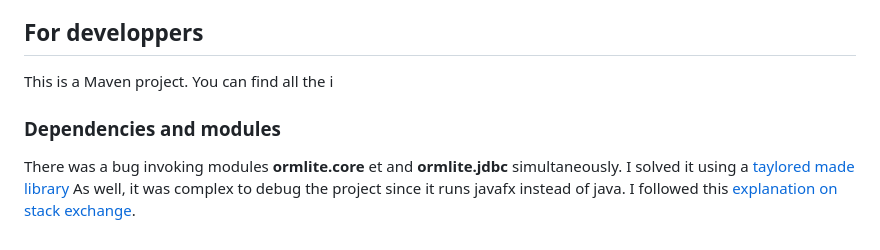
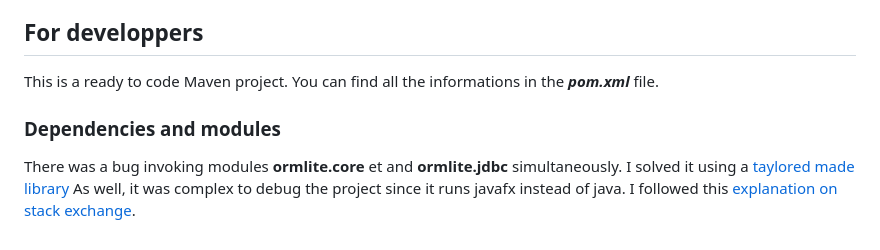
Before and after one commit to fournip1/JPAFBOARD, a Markdown page: README.md, the part around the change. Rendered like a GitHub page.

Commit message:
README.md updated from https://stackedit.io/

```diff
--- a/README.md
+++ b/README.md
@@ -88,7 +88,9 @@ On the bottom right side, you can see which track is loaded. **Be careful, if yo
 
 ## For developpers
 
-This is a Maven project. You can find all the i
+This is a ready to code Maven project. You can find all the informations in the ***pom.xml*** file.
+
+
 
 ### Dependencies and modules
 
@@ -99,7 +101,7 @@ I solved it using a [taylored made library](https://jitpack.io/#com.gitlab.grrfe
 As well, it was complex to debug the project since it runs javafx instead of java.
 I followed this [explanation on stack exchange](https://stackoverflow.com/questions/56197372/i-cant-debug-an-application-using-netbeans-11-with-javafx-12/56207033#56207033).
 <!--stackedit_data:
-eyJoaXN0b3J5IjpbLTk2MTkwMjY3NCwzMDAwMTcyMzcsNjEzNz
-g1NTAwLC0xMjcxMDY5NTMxLDk4Mzc0OTkzMCwxOTk0NzE0MzA0
-LDQ4NDkxMjczMV19
+eyJoaXN0b3J5IjpbMTQwMDc0ODgsMzAwMDE3MjM3LDYxMzc4NT
+UwMCwtMTI3MTA2OTUzMSw5ODM3NDk5MzAsMTk5NDcxNDMwNCw0
+ODQ5MTI3MzFdfQ==
 -->
```
